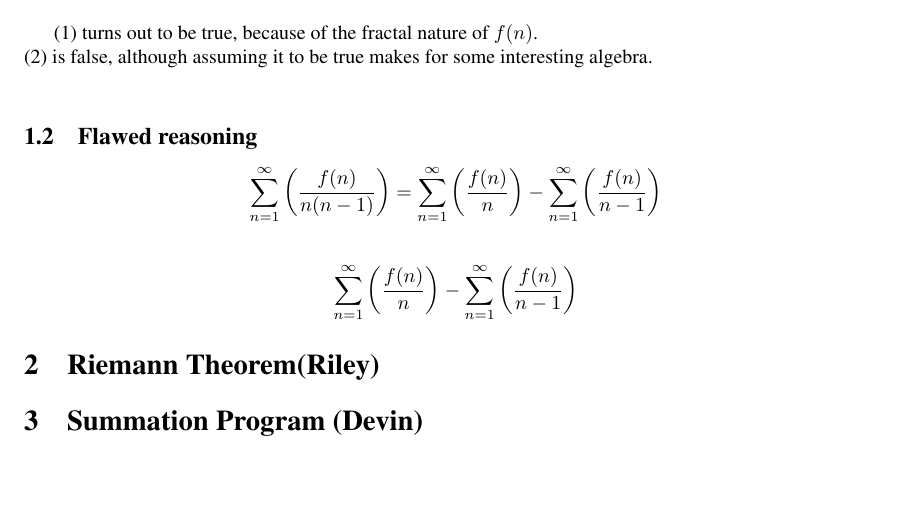
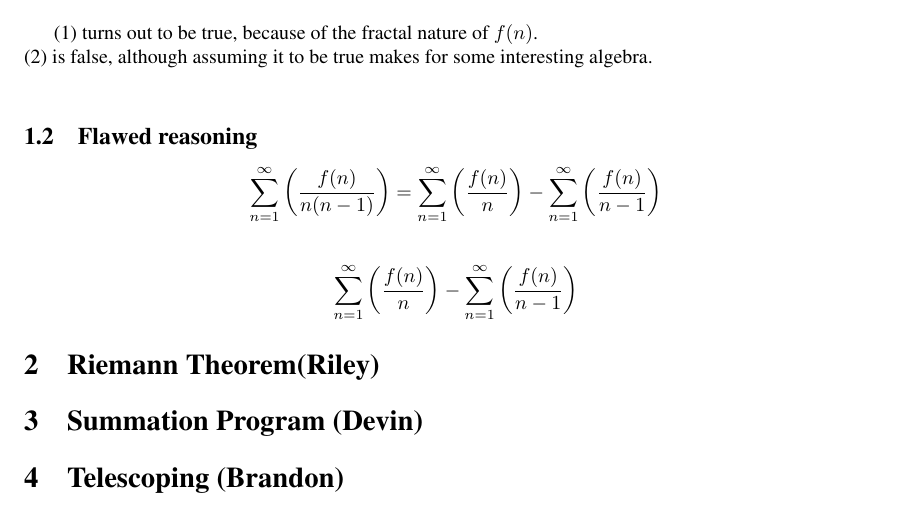
Before and after one commit to kevcherrington/cs480, a LaTeX document (exploration1/exploration1.tex): part of the page, cut so that both start at the same text. Compiled offline with pdfLaTeX.

Commit message:
added my own section

```diff
--- a/exploration1/exploration1.tex
+++ b/exploration1/exploration1.tex
@@ -23,7 +23,9 @@ $$\sum_{n=1}^\infty \left( \frac{f(n)}{n(n-1)} \right)=\sum_{n=1}^\infty \left(
 $$\sum_{n=1}^\infty \left( \frac{f(n)}{n} \right)-\sum_{n=1}^\infty \left( \frac{f(n)}{n-1} \right)$$
 
 \section{Riemann Theorem(Riley)}
+
 \section{Summation Program (Devin)}
 
+\section{Telescoping (Brandon)}
 
 \end{document}
```
